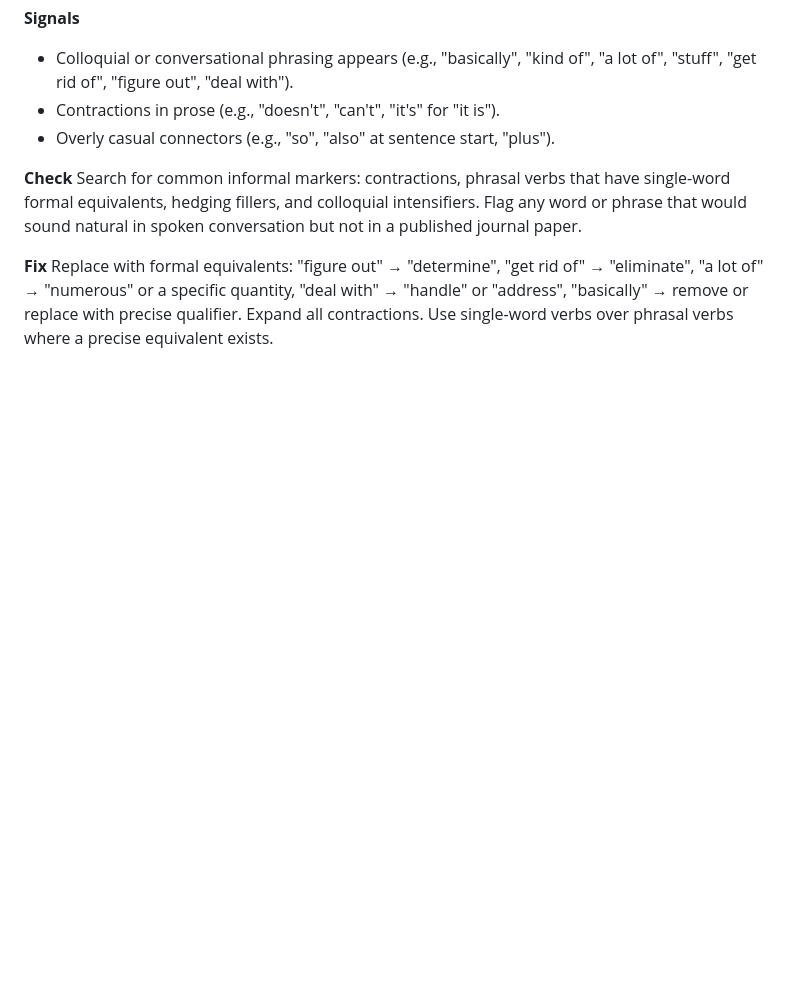
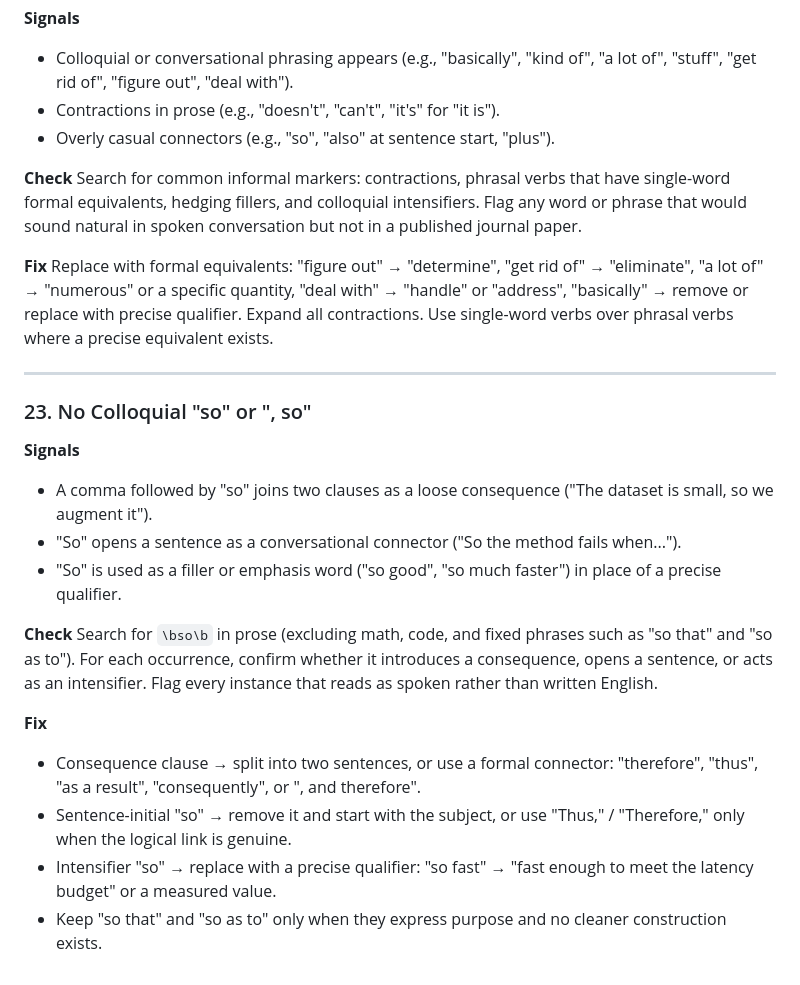
Before and after one commit to Guo-Chenxu/paper-agent, a Markdown page: .claude/rules/writing-patterns.md, the part around the change. Drawn GitHub-style; blank space fills up the shorter version.

Commit message:
so
Signed-off-by: guochenxu <guochenxu11@outlook.com>

```diff
--- a/.claude/rules/writing-patterns.md
+++ b/.claude/rules/writing-patterns.md
@@ -367,3 +367,23 @@ Search for common informal markers: contractions, phrasal verbs that have single
 
 **Fix**
 Replace with formal equivalents: "figure out" → "determine", "get rid of" → "eliminate", "a lot of" → "numerous" or a specific quantity, "deal with" → "handle" or "address", "basically" → remove or replace with precise qualifier. Expand all contractions. Use single-word verbs over phrasal verbs where a precise equivalent exists.
+
+---
+
+### 23. No Colloquial "so" or ", so"
+
+**Signals**
+
+- A comma followed by "so" joins two clauses as a loose consequence ("The dataset is small, so we augment it").
+- "So" opens a sentence as a conversational connector ("So the method fails when...").
+- "So" is used as a filler or emphasis word ("so good", "so much faster") in place of a precise qualifier.
+
+**Check**
+Search for `\bso\b` in prose (excluding math, code, and fixed phrases such as "so that" and "so as to"). For each occurrence, confirm whether it introduces a consequence, opens a sentence, or acts as an intensifier. Flag every instance that reads as spoken rather than written English.
+
+**Fix**
+
+- Consequence clause → split into two sentences, or use a formal connector: "therefore", "thus", "as a result", "consequently", or ", and therefore".
+- Sentence-initial "so" → remove it and start with the subject, or use "Thus," / "Therefore," only when the logical link is genuine.
+- Intensifier "so" → replace with a precise qualifier: "so fast" → "fast enough to meet the latency budget" or a measured value.
+- Keep "so that" and "so as to" only when they express purpose and no cleaner construction exists.
```
